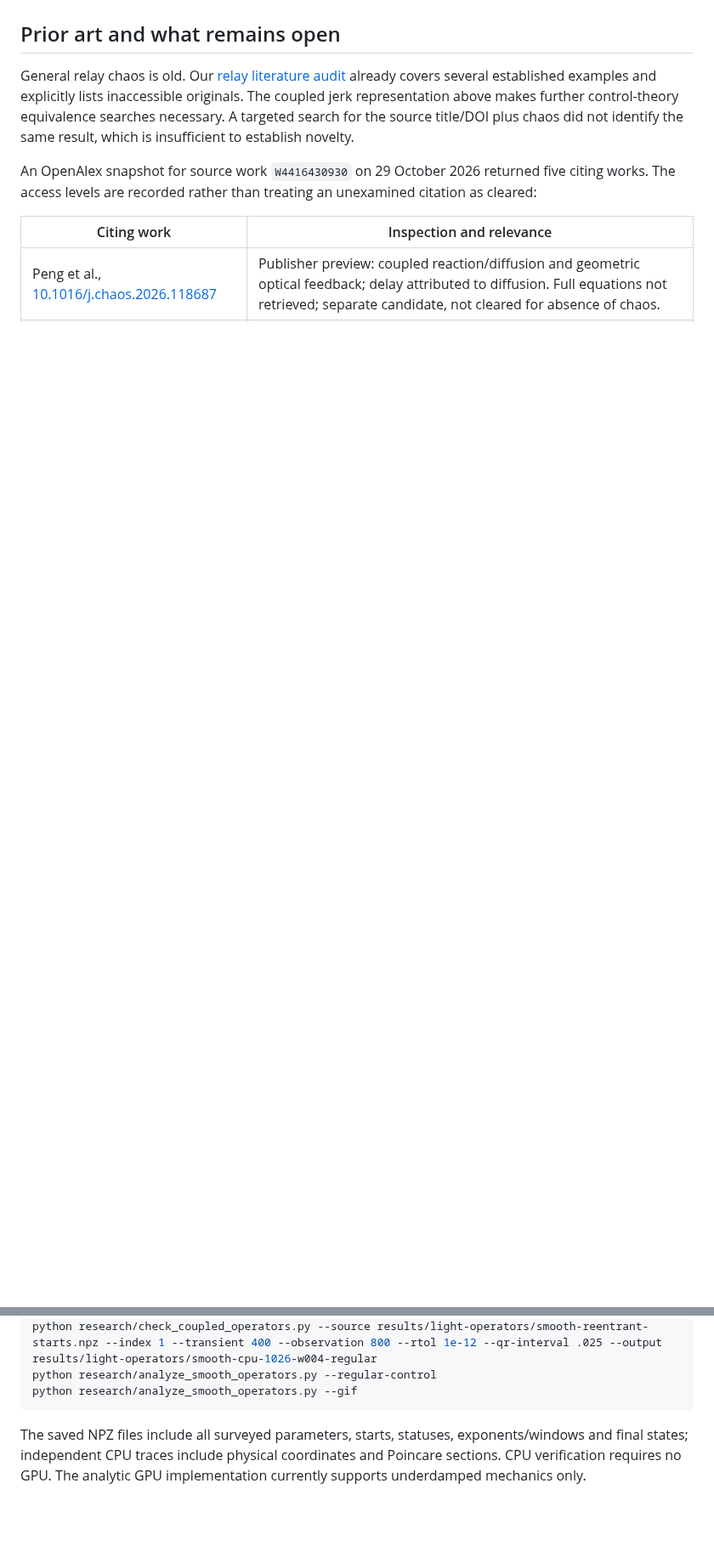
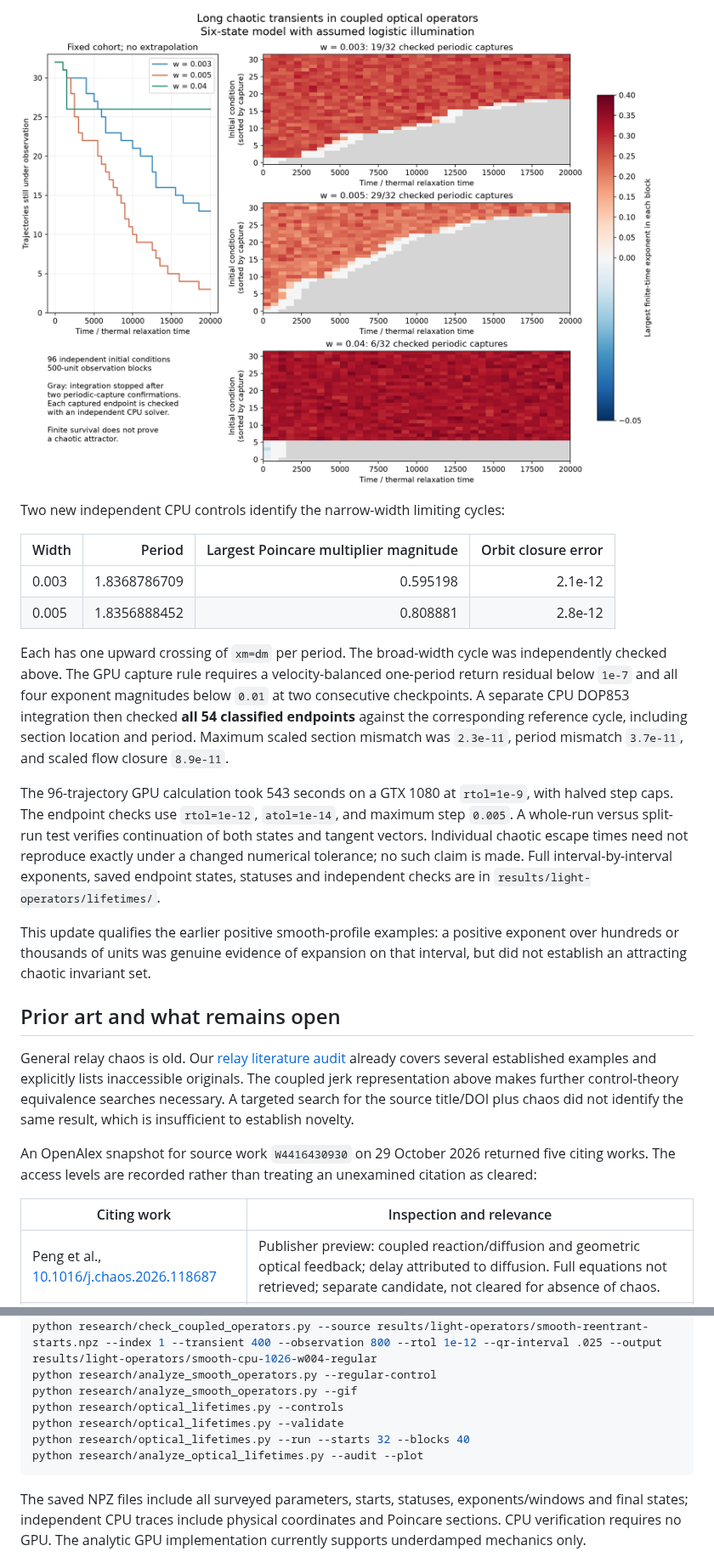
Before and after one commit to Griboedow/chua-gpu-atlas, a Markdown page: docs/coupled-operators-research.md, 2 parts joined by grey strips. Shown at 85% size. GitHub-like rendering; pictures changed too: docs/assets/coupled_operators_lifetimes.png (added); blank space fills up the shorter version.

````diff
--- a/docs/coupled-operators-research.md
+++ b/docs/coupled-operators-research.md
@@ -157,3 +171,18 @@ The blue curve closes while the red trajectory visits a band of loops and produc
+![Finite-time persistence and periodic capture](assets/coupled_operators_lifetimes.png)
+
+Two new independent CPU controls identify the narrow-width limiting cycles:
+
+| Width | Period | Largest Poincare multiplier magnitude | Orbit closure error |
+| --- | ---: | ---: | ---: |
+| 0.003 | 1.8368786709 | 0.595198 | 2.1e-12 |
+| 0.005 | 1.8356888452 | 0.808881 | 2.8e-12 |
+
+Each has one upward crossing of `xm=dm` per period. The broad-width cycle was independently checked above. The GPU capture rule requires a velocity-balanced one-period return residual below `1e-7` and all four exponent magnitudes below `0.01` at two consecutive checkpoints. A separate CPU DOP853 integration then checked **all 54 classified endpoints** against the corresponding reference cycle, including section location and period. Maximum scaled section mismatch was `2.3e-11`, period mismatch `3.7e-11`, and scaled flow closure `8.9e-11`.
+
+The 96-trajectory GPU calculation took 543 seconds on a GTX 1080 at `rtol=1e-9`, with halved step caps. The endpoint checks use `rtol=1e-12`, `atol=1e-14`, and maximum step `0.005`. A whole-run versus split-run test verifies continuation of both states and tangent vectors. Individual chaotic escape times need not reproduce exactly under a changed numerical tolerance; no such claim is made. Full interval-by-interval exponents, saved endpoint states, statuses and independent checks are in `results/light-operators/lifetimes/`.
+
+This update qualifies the earlier positive smooth-profile examples: a positive exponent over hundreds or thousands of units was genuine evidence of expansion on that interval, but did not establish an attracting chaotic invariant set.
+
 ## Prior art and what remains open
 
 General relay chaos is old. Our [relay literature audit](lce-slider-relay-limit.md) already covers several established examples and explicitly lists inaccessible originals. The coupled jerk representation above makes further control-theory equivalence searches necessary. A targeted search for the source title/DOI plus chaos did not identify the same result, which is insufficient to establish novelty.
@@ -197,6 +226,10 @@ python research/analyze_smooth_operators.py
 python research/check_coupled_operators.py --source results/light-operators/smooth-reentrant-starts.npz --index 1 --transient 400 --observation 800 --rtol 1e-12 --qr-interval .025 --output results/light-operators/smooth-cpu-1026-w004-regular
 python research/analyze_smooth_operators.py --regular-control
 python research/analyze_smooth_operators.py --gif
+python research/optical_lifetimes.py --controls
+python research/optical_lifetimes.py --validate
+python research/optical_lifetimes.py --run --starts 32 --blocks 40
+python research/analyze_optical_lifetimes.py --audit --plot
 ```
 
 The saved NPZ files include all surveyed parameters, starts, statuses, exponents/windows and final states; independent CPU traces include physical coordinates and Poincare sections. CPU verification requires no GPU. The analytic GPU implementation currently supports underdamped mechanics only.
````
Also changed, not shown: other parts of docs/coupled-operators-research.md (+14 -0 lines), README.md (+4 -0 lines), docs/candidate-queue.md (+4 -2 lines), docs/late-source-screening.md (added, +38 -0 lines), 12 other files.
